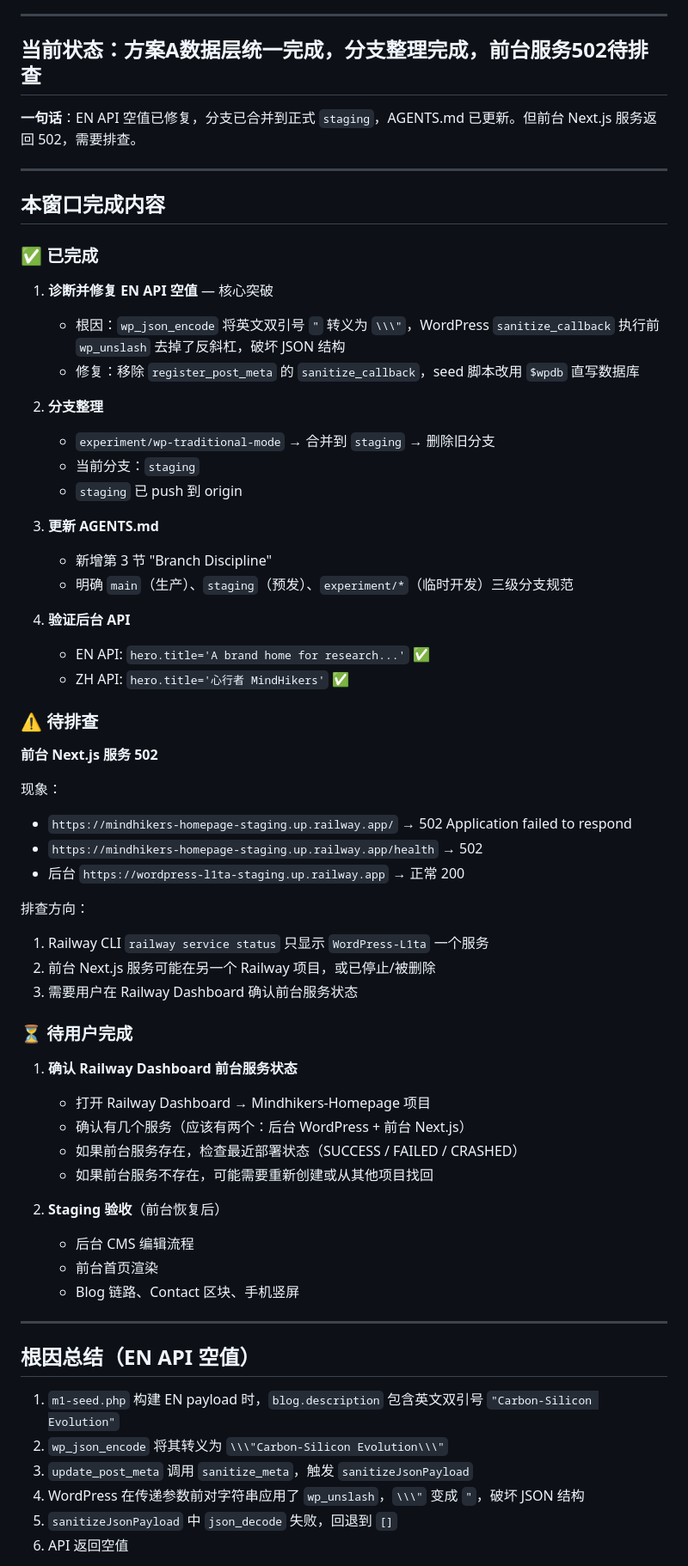
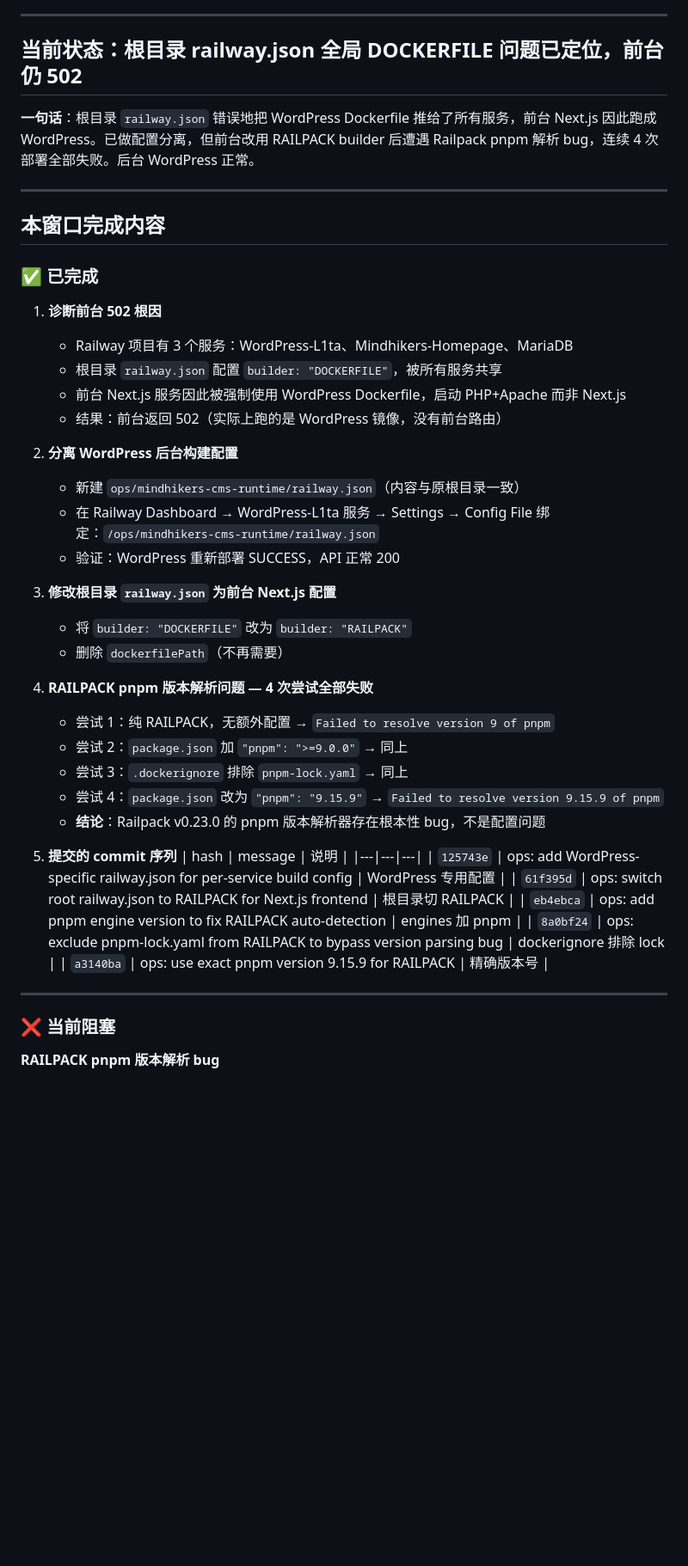
Before and after one commit to freestone16/Mindhikers-Home, a Markdown page: docs/dev_logs/HANDOFF.md, the part around one of its changes. Shown at 86% size. GitHub-like rendering; blank space fills up the shorter version.

Commit message:
docs(handoff): update Railway build config split and RAILPACK pnpm bug status

```diff
--- a/docs/dev_logs/HANDOFF.md
+++ b/docs/dev_logs/HANDOFF.md
@@ -5,9 +5,9 @@
 
 ---
 
-## 当前状态：方案A数据层统一完成，分支整理完成，前台服务502待排查
+## 当前状态：根目录 railway.json 全局 DOCKERFILE 问题已定位，前台仍 502
 
-**一句话**：EN API 空值已修复，分支已合并到正式 `staging`，AGENTS.md 已更新。但前台 Next.js 服务返回 502，需要排查。
+**一句话**：根目录 `railway.json` 错误地把 WordPress Dockerfile 推给了所有服务，前台 Next.js 因此跑成 WordPress。已做配置分离，但前台改用 RAILPACK builder 后遭遇 Railpack pnpm 解析 bug，连续 4 次部署全部失败。后台 WordPress 正常。
 
 ---
 
@@ -15,58 +15,40 @@
 
 ### ✅ 已完成
 
-1. **诊断并修复 EN API 空值** — 核心突破
-   - 根因：`wp_json_encode` 将英文双引号 `"` 转义为 `\\\"`，WordPress `sanitize_callback` 执行前 `wp_unslash` 去掉了反斜杠，破坏 JSON 结构
-   - 修复：移除 `register_post_meta` 的 `sanitize_callback`，seed 脚本改用 `$wpdb` 直写数据库
+1. **诊断前台 502 根因**
+   - Railway 项目有 3 个服务：WordPress-L1ta、Mindhikers-Homepage、MariaDB
+   - 根目录 `railway.json` 配置 `builder: "DOCKERFILE"`，被所有服务共享
+   - 前台 Next.js 服务因此被强制使用 WordPress Dockerfile，启动 PHP+Apache 而非 Next.js
+   - 结果：前台返回 502（实际上跑的是 WordPress 镜像，没有前台路由）
 
-2. **分支整理**
-   - `experiment/wp-traditional-mode` → 合并到 `staging` → 删除旧分支
-   - 当前分支：`staging`
-   - `staging` 已 push 到 origin
+2. **分离 WordPress 后台构建配置**
+   - 新建 `ops/mindhikers-cms-runtime/railway.json`（内容与原根目录一致）
+   - 在 Railway Dashboard → WordPress-L1ta 服务 → Settings → Config File 绑定：`/ops/mindhikers-cms-runtime/railway.json`
+   - 验证：WordPress 重新部署 SUCCESS，API 正常 200
 
-3. **更新 AGENTS.md**
-   - 新增第 3 节 "Branch Discipline"
-   - 明确 `main`（生产）、`staging`（预发）、`experiment/*`（临时开发）三级分支规范
+3. **修改根目录 `railway.json` 为前台 Next.js 配置**
+   - 将 `builder: "DOCKERFILE"` 改为 `builder: "RAILPACK"`
+   - 删除 `dockerfilePath`（不再需要）
 
-4. **验证后台 API**
-   - EN API: `hero.title='A brand home for research...'` ✅
-   - ZH API: `hero.title='心行者 MindHikers'` ✅
+4. **RAILPACK pnpm 版本解析问题 — 4 次尝试全部失败**
+   - 尝试 1：纯 RAILPACK，无额外配置 → `Failed to resolve version 9 of pnpm`
+   - 尝试 2：`package.json` 加 `"pnpm": ">=9.0.0"` → 同上
+   - 尝试 3：`.dockerignore` 排除 `pnpm-lock.yaml` → 同上
+   - 尝试 4：`package.json` 改为 `"pnpm": "9.15.9"` → `Failed to resolve version 9.15.9 of pnpm`
+   - **结论**：Railpack v0.23.0 的 pnpm 版本解析器存在根本性 bug，不是配置问题
 
-### ⚠️ 待排查
-
-**前台 Next.js 服务 502**
-
-现象：
-- `https://mindhikers-homepage-staging.up.railway.app/` → 502 Application failed to respond
-- `https://mindhikers-homepage-staging.up.railway.app/health` → 502
-- 后台 `https://wordpress-l1ta-staging.up.railway.app` → 正常 200
-
-排查方向：
-1. Railway CLI `railway service status` 只显示 `WordPress-L1ta` 一个服务
-2. 前台 Next.js 服务可能在另一个 Railway 项目，或已停止/被删除
-3. 需要用户在 Railway Dashboard 确认前台服务状态
-
-### ⏳ 待用户完成
-
-1. **确认 Railway Dashboard 前台服务状态**
-   - 打开 Railway Dashboard → Mindhikers-Homepage 项目
-   - 确认有几个服务（应该有两个：后台 WordPress + 前台 Next.js）
-   - 如果前台服务存在，检查最近部署状态（SUCCESS / FAILED / CRASHED）
-   - 如果前台服务不存在，可能需要重新创建或从其他项目找回
-
-2. **Staging 验收**（前台恢复后）
-   - 后台 CMS 编辑流程
-   - 前台首页渲染
-   - Blog 链路、Contact 区块、手机竖屏
+5. **提交的 commit 序列**
+   | hash | message | 说明 |
+   |---|---|---|
+   | `125743e` | ops: add WordPress-specific railway.json for per-service build config | WordPress 专用配置 |
+   | `61f395d` | ops: switch root railway.json to RAILPACK for Next.js frontend | 根目录切 RAILPACK |
+   | `eb4ebca` | ops: add pnpm engine version to fix RAILPACK auto-detection | engines 加 pnpm |
+   | `8a0bf24` | ops: exclude pnpm-lock.yaml from RAILPACK to bypass version parsing bug | dockerignore 排除 lock |
+   | `a3140ba` | ops: use exact pnpm version 9.15.9 for RAILPACK | 精确版本号 |
 
 ---
 
-## 根因总结（EN API 空值）
+### ❌ 当前阻塞
 
-1. `m1-seed.php` 构建 EN payload 时，`blog.description` 包含英文双引号 `"Carbon-Silicon Evolution"`
-2. `wp_json_encode` 将其转义为 `\\\"Carbon-Silicon Evolution\\\"`
-3. `update_post_meta` 调用 `sanitize_meta`，触发 `sanitizeJsonPayload`
-4. WordPress 在传递参数前对字符串应用了 `wp_unslash`，`\\\"` 变成 `"`，破坏 JSON 结构
-5. `sanitizeJsonPayload` 中 `json_decode` 失败，回退到 `[]`
-6. API 返回空值
+**RAILPACK pnpm 版本解析 bug**
 
```
Also changed, not shown: other parts of docs/dev_logs/HANDOFF.md (+47 -30 lines).
